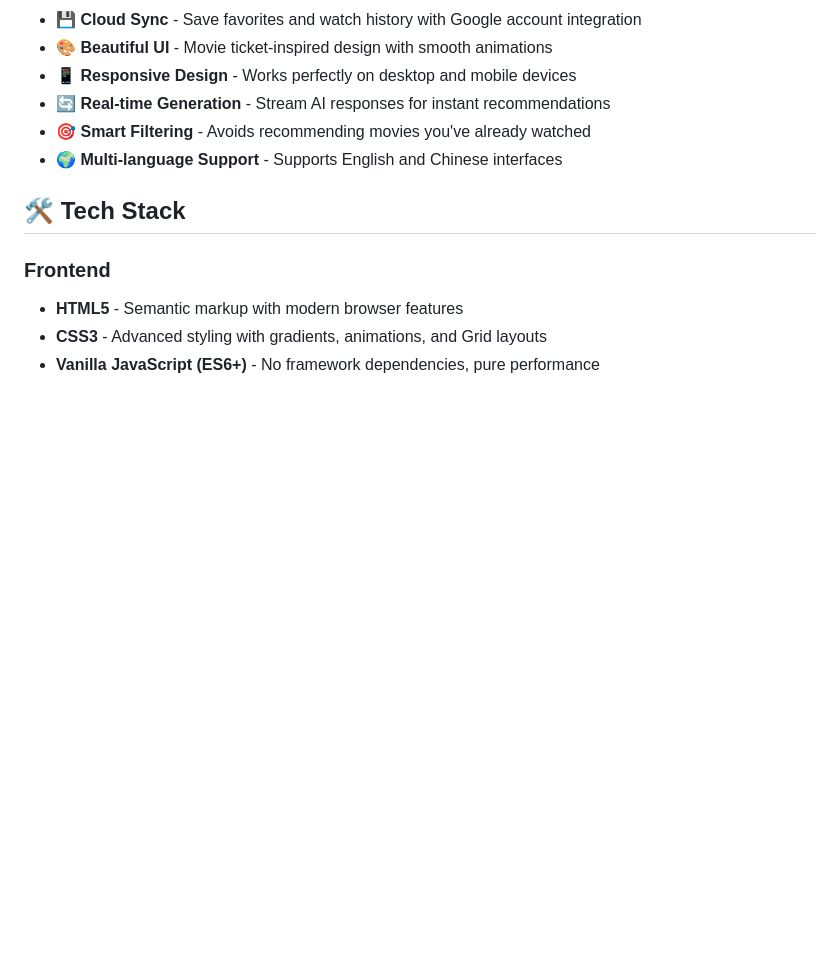
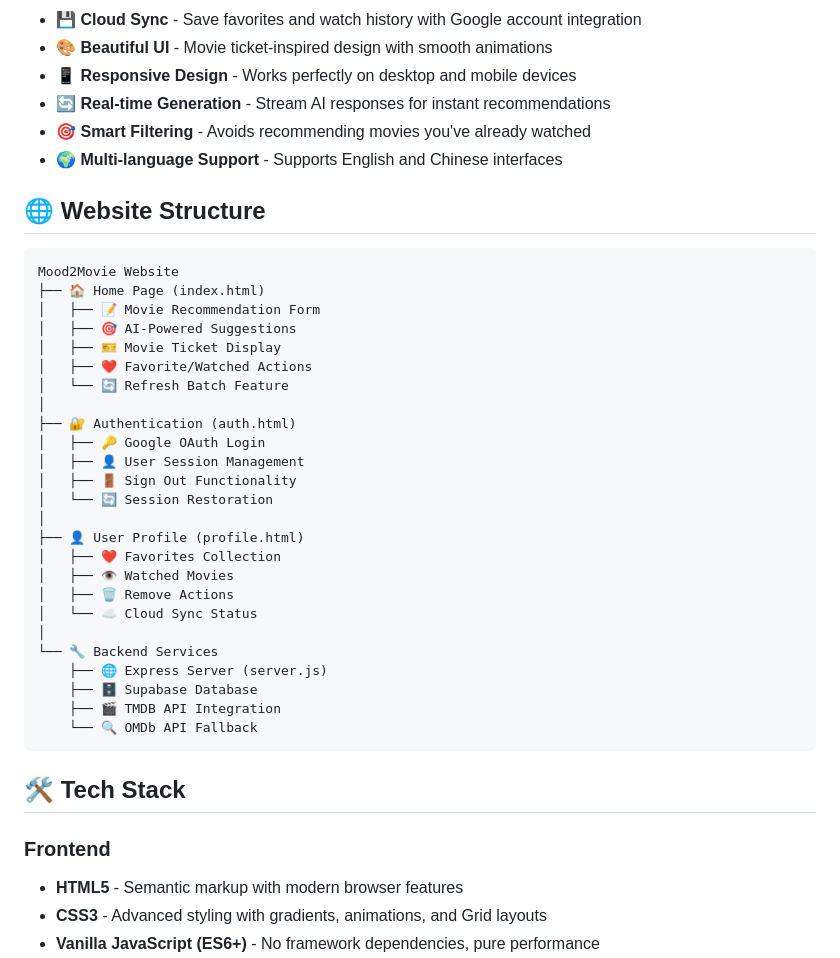
Before and after one commit to evangeline905/Mood2Movie, a Markdown page: README.md, the part around the change. Drawn GitHub-style; blank space fills up the shorter version.

````diff
--- a/README.md
+++ b/README.md
@@ -14,6 +14,36 @@ Mood2Movie is an AI-powered movie recommendation platform that uses Chrome's bui
 - 🔄 **Real-time Generation** - Stream AI responses for instant recommendations
 - 🎯 **Smart Filtering** - Avoids recommending movies you've already watched
 - 🌍 **Multi-language Support** - Supports English and Chinese interfaces
+
+## 🌐 Website Structure
+
+```
+Mood2Movie Website
+├── 🏠 Home Page (index.html)
+│   ├── 📝 Movie Recommendation Form
+│   ├── 🎯 AI-Powered Suggestions
+│   ├── 🎫 Movie Ticket Display
+│   ├── ❤️ Favorite/Watched Actions
+│   └── 🔄 Refresh Batch Feature
+│
+├── 🔐 Authentication (auth.html)
+│   ├── 🔑 Google OAuth Login
+│   ├── 👤 User Session Management
+│   ├── 🚪 Sign Out Functionality
+│   └── 🔄 Session Restoration
+│
+├── 👤 User Profile (profile.html)
+│   ├── ❤️ Favorites Collection
+│   ├── 👁️ Watched Movies
+│   ├── 🗑️ Remove Actions
+│   └── ☁️ Cloud Sync Status
+│
+└── 🔧 Backend Services
+    ├── 🌐 Express Server (server.js)
+    ├── 🗄️ Supabase Database
+    ├── 🎬 TMDB API Integration
+    └── 🔍 OMDb API Fallback
+```
 
 ## 🛠️ Tech Stack
 
````
